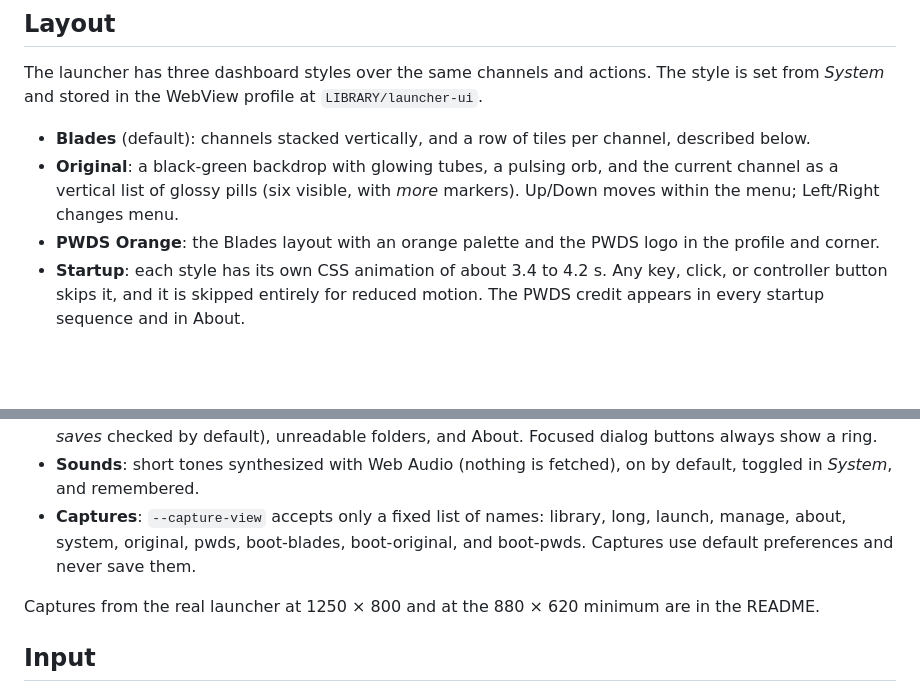
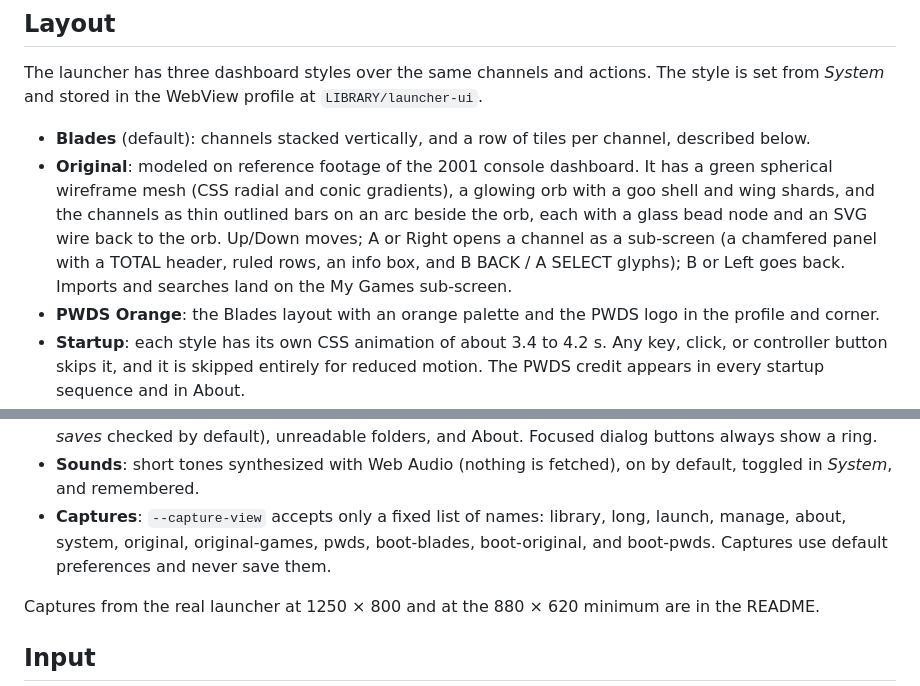
Before and after one commit to Gerbzz/GameStrike, a Markdown page: docs/LAUNCHER_UI.md, 2 parts joined by grey strips. Rendered like a GitHub page; blank space fills up the shorter version.

```diff
--- a/docs/LAUNCHER_UI.md
+++ b/docs/LAUNCHER_UI.md
@@ -24,7 +24,7 @@ Unknown message types and unknown fields are rejected. Game titles reach the pag
 The launcher has three dashboard styles over the same channels and actions. The style is set from *System* and stored in the WebView profile at `LIBRARY/launcher-ui`.
 
 - **Blades** (default): channels stacked vertically, and a row of tiles per channel, described below.
-- **Original**: a black-green backdrop with glowing tubes, a pulsing orb, and the current channel as a vertical list of glossy pills (six visible, with *more* markers). Up/Down moves within the menu; Left/Right changes menu.
+- **Original**: modeled on reference footage of the 2001 console dashboard. It has a green spherical wireframe mesh (CSS radial and conic gradients), a glowing orb with a goo shell and wing shards, and the channels as thin outlined bars on an arc beside the orb, each with a glass bead node and an SVG wire back to the orb. Up/Down moves; A or Right opens a channel as a sub-screen (a chamfered panel with a TOTAL header, ruled rows, an info box, and B BACK / A SELECT glyphs); B or Left goes back. Imports and searches land on the My Games sub-screen.
 - **PWDS Orange**: the Blades layout with an orange palette and the PWDS logo in the profile and corner.
 - **Startup**: each style has its own CSS animation of about 3.4 to 4.2 s. Any key, click, or controller button skips it, and it is skipped entirely for reduced motion. The PWDS credit appears in every startup sequence and in About.
 - **Backdrop** (Blades): a themed sky fading into light haze, slow bokeh circles, and a curved glossy floor, all in CSS. Five colors (Lime by default, Ocean, Sunset, Grape, Graphite) only change custom properties.
@@ -35,7 +35,7 @@ The launcher has three dashboard styles over the same channels and actions. The
 - **Hints**, bottom left: A/X/Y/B glyphs that change with the focused tile (*Play offline* or *Select*), plus keyboard shortcuts on wide windows.
 - **Dialogs** are light glossy blades: Search, network consent (focus starts on *Go back*), Manage (which also states that controller and network needs are not checked), Rename, Clear saves, Remove (with *Keep saves* checked by default), unreadable folders, and About. Focused dialog buttons always show a ring.
 - **Sounds**: short tones synthesized with Web Audio (nothing is fetched), on by default, toggled in *System*, and remembered.
-- **Captures**: `--capture-view` accepts only a fixed list of names: library, long, launch, manage, about, system, original, pwds, boot-blades, boot-original, and boot-pwds. Captures use default preferences and never save them.
+- **Captures**: `--capture-view` accepts only a fixed list of names: library, long, launch, manage, about, system, original, original-games, pwds, boot-blades, boot-original, and boot-pwds. Captures use default preferences and never save them.
 
 Captures from the real launcher at 1250 × 800 and at the 880 × 620 minimum are in the README.
 
```
Also changed, not shown: README.md (+4 -3 lines), docs/screenshots/boot-original.png, docs/screenshots/dashboard.png, docs/screenshots/style-original-games.png (added), docs/screenshots/style-original.png, docs/screenshots/style-pwds.png, 4 other files.
